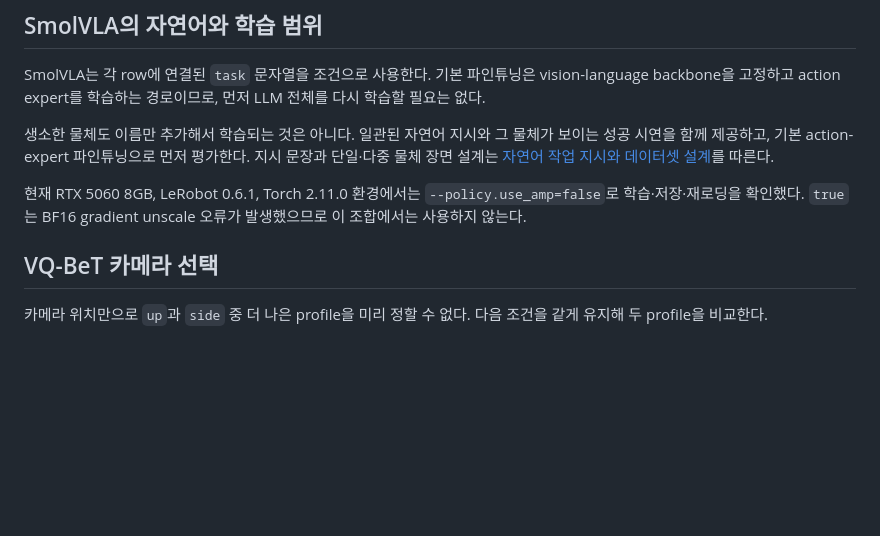
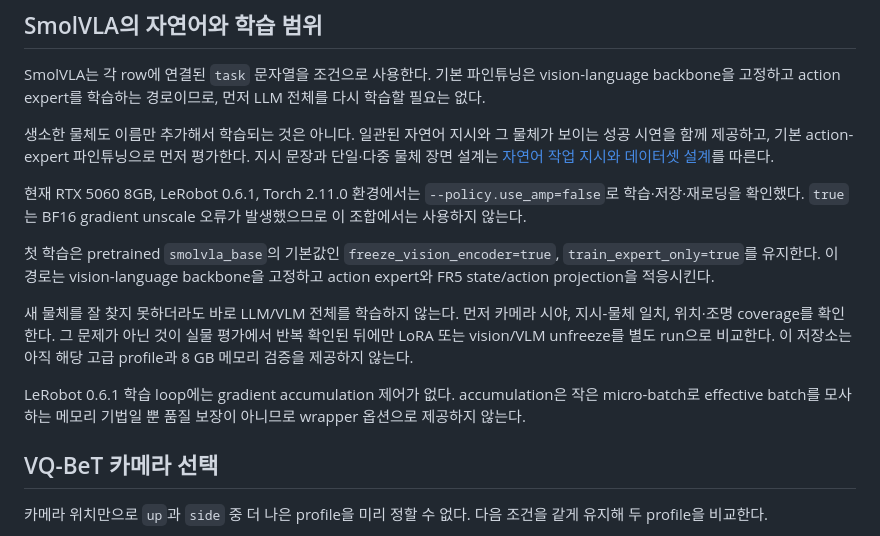
Before and after one commit to hasemu1211/fr5-lerobot-connector, a Markdown page: docs/training.md, the part around one of its changes. Rendered like a GitHub page; blank space fills up the shorter version.

```diff
--- a/docs/training.md
+++ b/docs/training.md
@@ -74,6 +74,12 @@ SmolVLA는 각 row에 연결된 `task` 문자열을 조건으로 사용한다.
 생소한 물체도 이름만 추가해서 학습되는 것은 아니다. 일관된 자연어 지시와 그 물체가 보이는 성공 시연을 함께 제공하고, 기본 action-expert 파인튜닝으로 먼저 평가한다. 지시 문장과 단일·다중 물체 장면 설계는 [자연어 작업 지시와 데이터셋 설계](task-and-dataset-design.md)를 따른다.
 
 현재 RTX 5060 8GB, LeRobot 0.6.1, Torch 2.11.0 환경에서는 `--policy.use_amp=false`로 학습·저장·재로딩을 확인했다. `true`는 BF16 gradient unscale 오류가 발생했으므로 이 조합에서는 사용하지 않는다.
+
+첫 학습은 pretrained `smolvla_base`의 기본값인 `freeze_vision_encoder=true`, `train_expert_only=true`를 유지한다. 이 경로는 vision-language backbone을 고정하고 action expert와 FR5 state/action projection을 적응시킨다.
+
+새 물체를 잘 찾지 못하더라도 바로 LLM/VLM 전체를 학습하지 않는다. 먼저 카메라 시야, 지시-물체 일치, 위치·조명 coverage를 확인한다. 그 문제가 아닌 것이 실물 평가에서 반복 확인된 뒤에만 LoRA 또는 vision/VLM unfreeze를 별도 run으로 비교한다. 이 저장소는 아직 해당 고급 profile과 8 GB 메모리 검증을 제공하지 않는다.
+
+LeRobot 0.6.1 학습 loop에는 gradient accumulation 제어가 없다. accumulation은 작은 micro-batch로 effective batch를 모사하는 메모리 기법일 뿐 품질 보장이 아니므로 wrapper 옵션으로 제공하지 않는다.
 
 ## VQ-BeT 카메라 선택
 
```
Also changed, not shown: other parts of docs/training.md (+25 -3 lines), docs/data-collection.md (+20 -0 lines).
